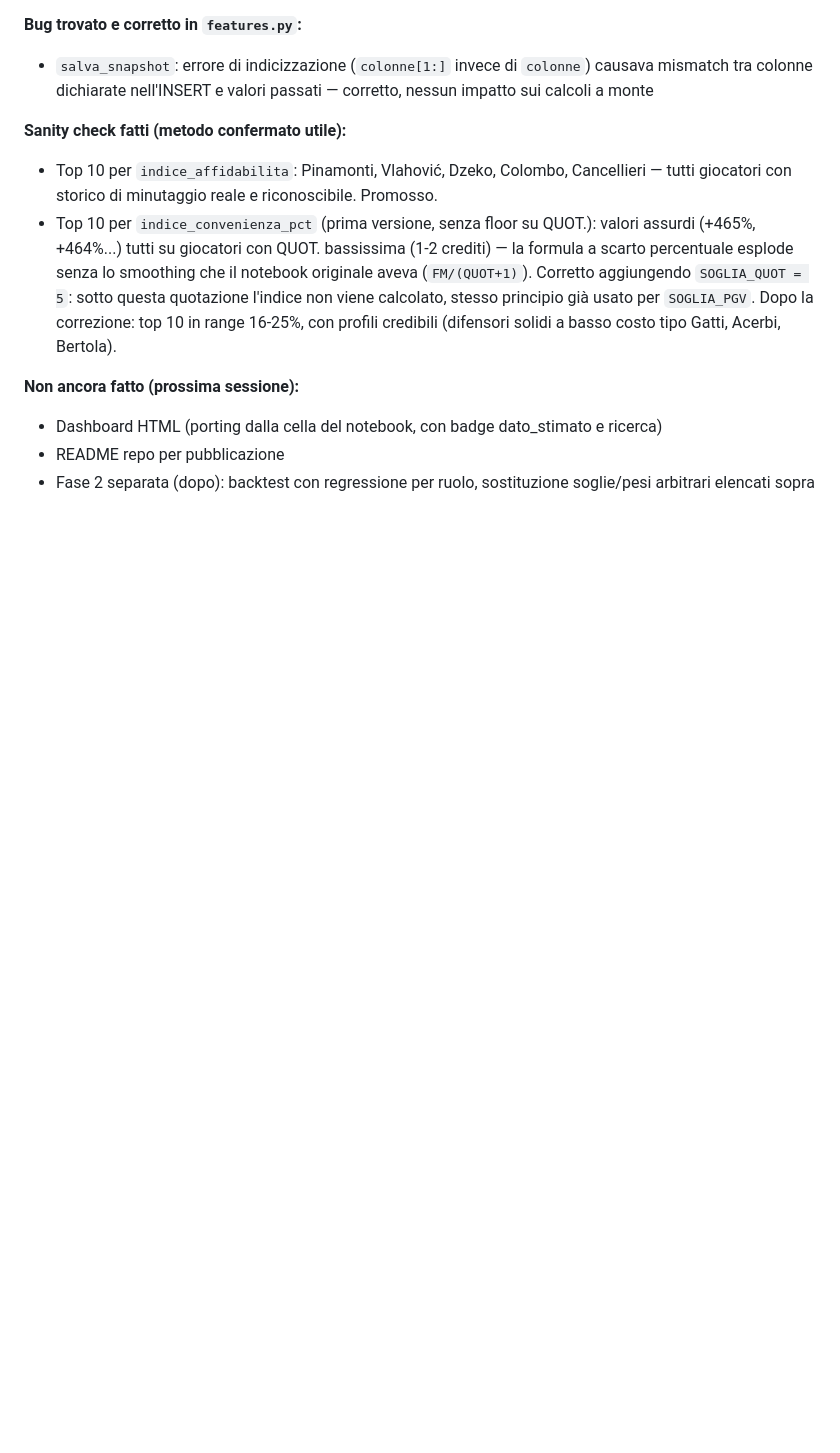
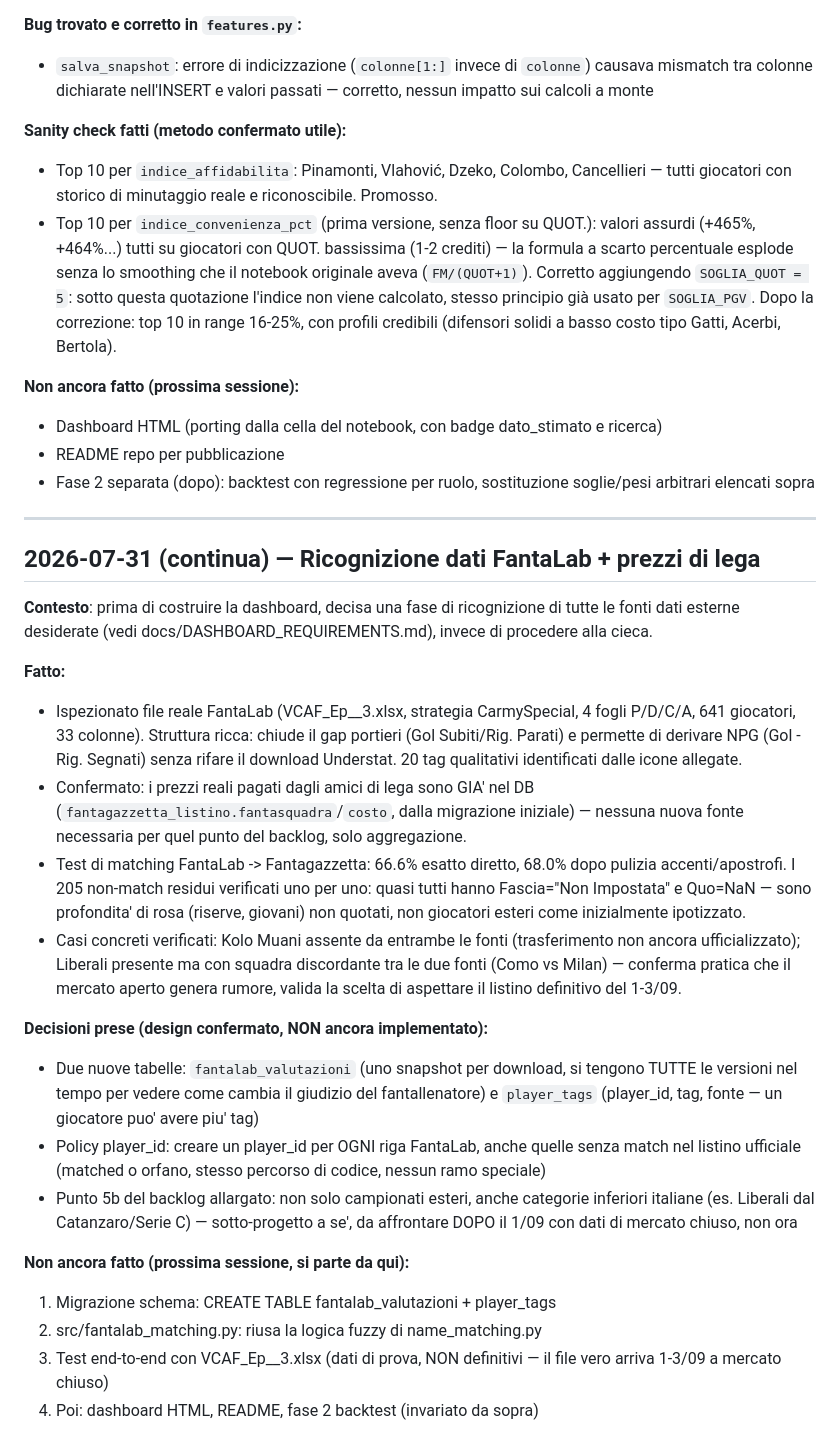
Before and after one commit to valenteandrea470-ops/fantacalcio-auction-analytics, a Markdown page: docs/SESSION_LOG.md, the part around one of its changes. Rendered like a GitHub page; blank space fills up the shorter version.

```diff
--- a/docs/SESSION_LOG.md
+++ b/docs/SESSION_LOG.md
@@ -187,3 +119,52 @@ di incollare blocchi lunghi direttamente su riga di comando.
 - README repo per pubblicazione
 - Fase 2 separata (dopo): backtest con regressione per ruolo,
   sostituzione soglie/pesi arbitrari elencati sopra
+
+---
+
+## 2026-07-31 (continua) — Ricognizione dati FantaLab + prezzi di lega
+
+**Contesto**: prima di costruire la dashboard, decisa una fase di
+ricognizione di tutte le fonti dati esterne desiderate (vedi
+docs/DASHBOARD_REQUIREMENTS.md), invece di procedere alla cieca.
+
+**Fatto:**
+- Ispezionato file reale FantaLab (VCAF_Ep__3.xlsx, strategia
+  CarmySpecial, 4 fogli P/D/C/A, 641 giocatori, 33 colonne). Struttura
+  ricca: chiude il gap portieri (Gol Subiti/Rig. Parati) e permette di
+  derivare NPG (Gol - Rig. Segnati) senza rifare il download Understat.
+  20 tag qualitativi identificati dalle icone allegate.
+- Confermato: i prezzi reali pagati dagli amici di lega sono GIA' nel
+  DB (`fantagazzetta_listino.fantasquadra`/`costo`, dalla migrazione
+  iniziale) — nessuna nuova fonte necessaria per quel punto del
+  backlog, solo aggregazione.
+- Test di matching FantaLab -> Fantagazzetta: 66.6% esatto diretto,
+  68.0% dopo pulizia accenti/apostrofi. I 205 non-match residui
+  verificati uno per uno: quasi tutti hanno Fascia="Non Impostata" e
+  Quo=NaN — sono profondita' di rosa (riserve, giovani) non quotati,
+  non giocatori esteri come inizialmente ipotizzato.
+- Casi concreti verificati: Kolo Muani assente da entrambe le fonti
+  (trasferimento non ancora ufficializzato); Liberali presente ma con
+  squadra discordante tra le due fonti (Como vs Milan) — conferma
+  pratica che il mercato aperto genera rumore, valida la scelta di
+  aspettare il listino definitivo del 1-3/09.
+
+**Decisioni prese (design confermato, NON ancora implementato):**
+- Due nuove tabelle: `fantalab_valutazioni` (uno snapshot per
+  download, si tengono TUTTE le versioni nel tempo per vedere come
+  cambia il giudizio del fantallenatore) e `player_tags` (player_id,
+  tag, fonte — un giocatore puo' avere piu' tag)
+- Policy player_id: creare un player_id per OGNI riga FantaLab, anche
+  quelle senza match nel listino ufficiale (matched o orfano, stesso
+  percorso di codice, nessun ramo speciale)
+- Punto 5b del backlog allargato: non solo campionati esteri, anche
+  categorie inferiori italiane (es. Liberali dal Catanzaro/Serie C) —
+  sotto-progetto a se', da affrontare DOPO il 1/09 con dati di mercato
+  chiuso, non ora
+
+**Non ancora fatto (prossima sessione, si parte da qui):**
+1. Migrazione schema: CREATE TABLE fantalab_valutazioni + player_tags
+2. src/fantalab_matching.py: riusa la logica fuzzy di name_matching.py
+3. Test end-to-end con VCAF_Ep__3.xlsx (dati di prova, NON definitivi —
+   il file vero arriva 1-3/09 a mercato chiuso)
+4. Poi: dashboard HTML, README, fase 2 backtest (invariato da sopra)
```
Also changed, not shown: other parts of docs/SESSION_LOG.md (+0 -68 lines).
